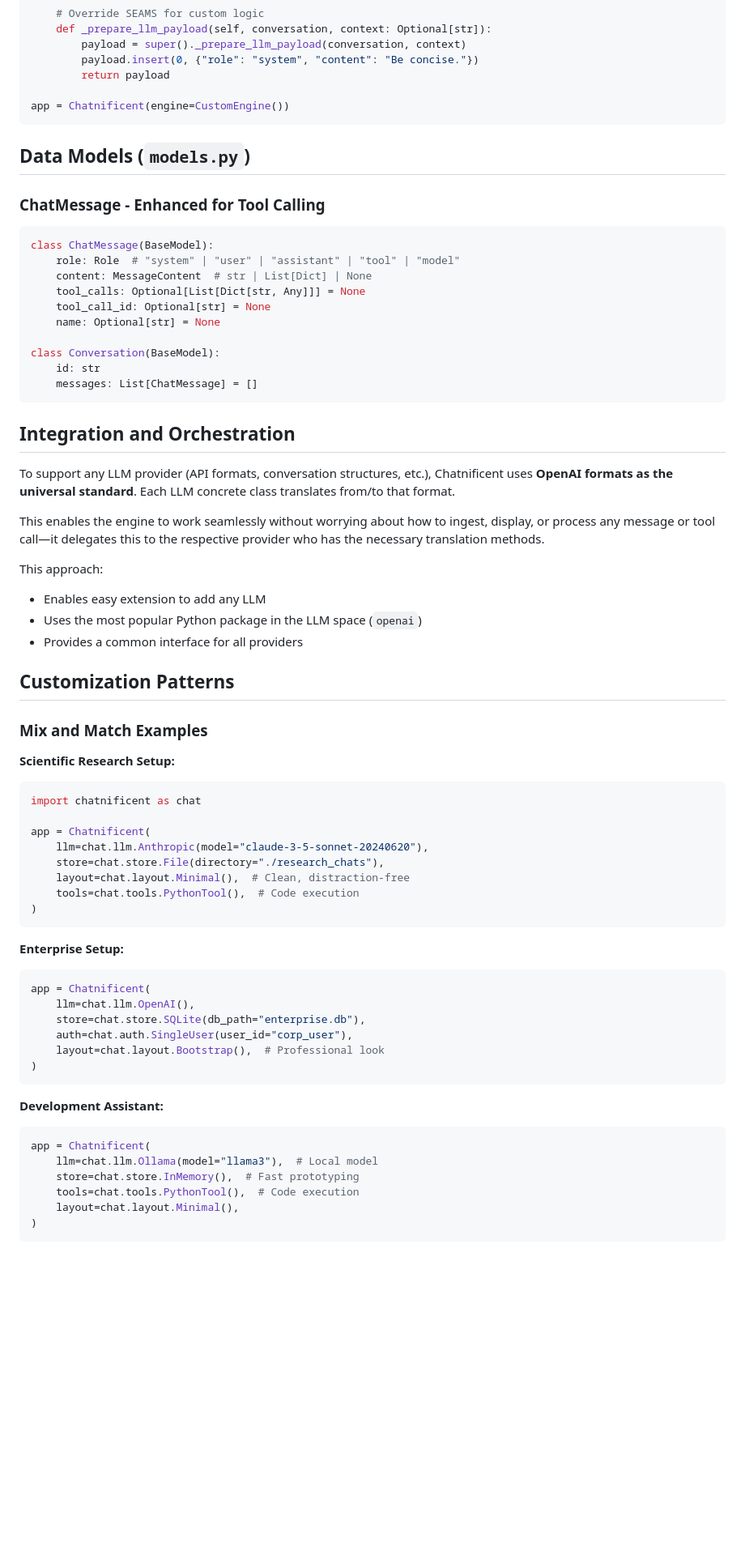
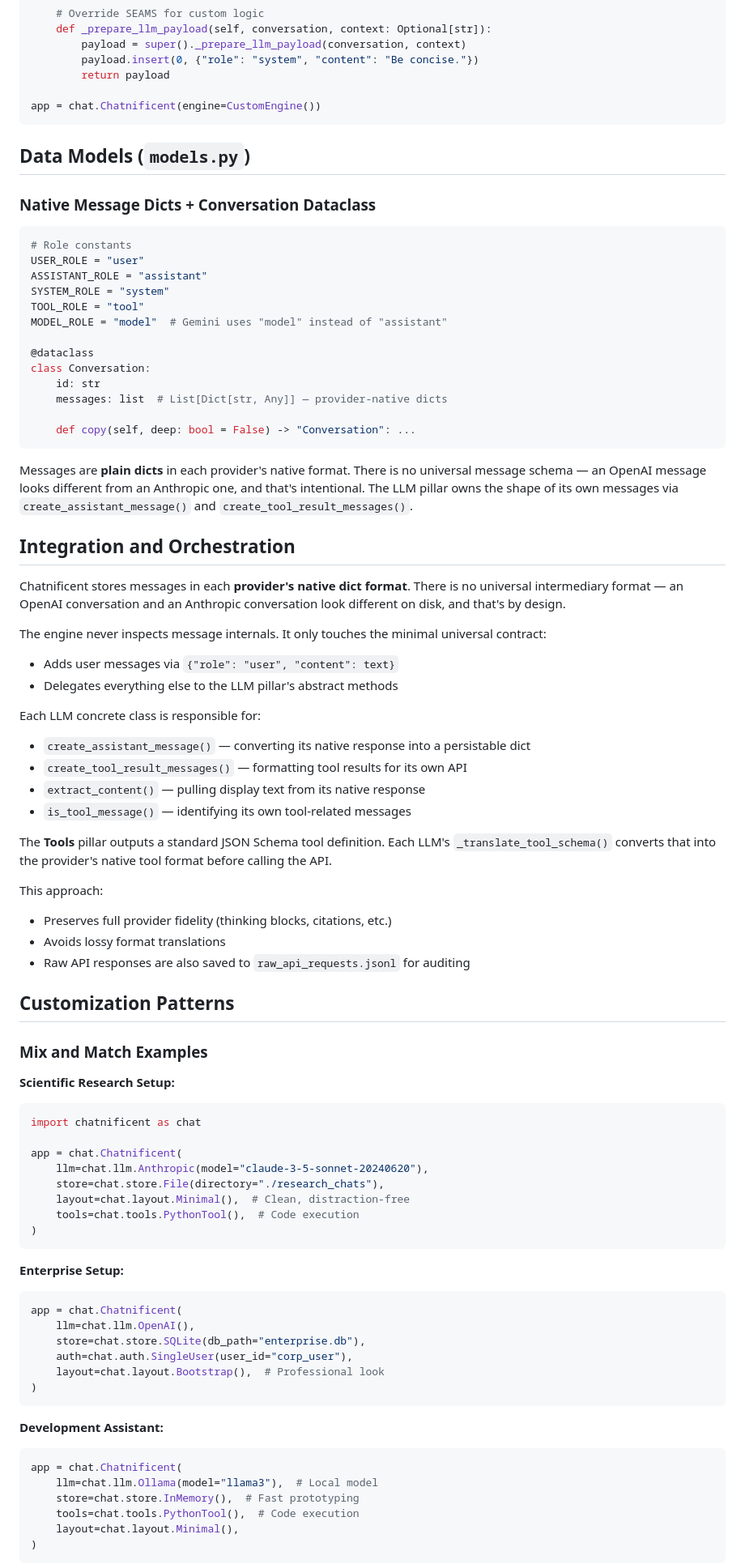
Before and after one commit to eliasdabbas/chatnificent, a Markdown page: AGENTS.md, the part around one of its changes. Shown at 81% size. Rendered like a GitHub page; blank space fills up the shorter version.

Commit message:
docs: update AGENTS.md for native dict architecture
- Use chat.Chatnificent() canonical import throughout
- Update RedisStore example to use json.dumps/loads instead of Pydantic
- Document native dict message format and Conversation dataclass
- Remove references to Pydantic-based models

````diff
--- a/AGENTS.md
+++ b/AGENTS.md
@@ -123,35 +123,55 @@ class CustomEngine(chat.engine.Synchronous):
         payload.insert(0, {"role": "system", "content": "Be concise."})
         return payload
 
-app = Chatnificent(engine=CustomEngine())
+app = chat.Chatnificent(engine=CustomEngine())
 ```
 
 ## Data Models (`models.py`)
 
-### ChatMessage - Enhanced for Tool Calling
+### Native Message Dicts + Conversation Dataclass
 ```python
-class ChatMessage(BaseModel):
-    role: Role  # "system" | "user" | "assistant" | "tool" | "model"
-    content: MessageContent  # str | List[Dict] | None
-    tool_calls: Optional[List[Dict[str, Any]]] = None
-    tool_call_id: Optional[str] = None
-    name: Optional[str] = None
+# Role constants
+USER_ROLE = "user"
+ASSISTANT_ROLE = "assistant"
+SYSTEM_ROLE = "system"
+TOOL_ROLE = "tool"
+MODEL_ROLE = "model"  # Gemini uses "model" instead of "assistant"
 
-class Conversation(BaseModel):
+@dataclass
+class Conversation:
     id: str
-    messages: List[ChatMessage] = []
+    messages: list  # List[Dict[str, Any]] — provider-native dicts
+
+    def copy(self, deep: bool = False) -> "Conversation": ...
 ```
+
+Messages are **plain dicts** in each provider's native format. There is no
+universal message schema — an OpenAI message looks different from an Anthropic
+one, and that's intentional. The LLM pillar owns the shape of its own messages
+via `create_assistant_message()` and `create_tool_result_messages()`.
 
 ## Integration and Orchestration
 
-To support any LLM provider (API formats, conversation structures, etc.), Chatnificent uses **OpenAI formats as the universal standard**. Each LLM concrete class translates from/to that format.
+Chatnificent stores messages in each **provider's native dict format**. There is no universal intermediary format — an OpenAI conversation and an Anthropic conversation look different on disk, and that's by design.
 
-This enables the engine to work seamlessly without worrying about how to ingest, display, or process any message or tool call—it delegates this to the respective provider who has the necessary translation methods.
+The engine never inspects message internals. It only touches the minimal universal contract:
+- Adds user messages via `{"role": "user", "content": text}`
+- Delegates everything else to the LLM pillar's abstract methods
+
+Each LLM concrete class is responsible for:
+- `create_assistant_message()` — converting its native response into a persistable dict
+- `create_tool_result_messages()` — formatting tool results for its own API
+- `extract_content()` — pulling display text from its native response
+- `is_tool_message()` — identifying its own tool-related messages
+
+The **Tools** pillar outputs a standard JSON Schema tool definition. Each LLM's
+`_translate_tool_schema()` converts that into the provider's native tool format
+before calling the API.
 
 This approach:
-- Enables easy extension to add any LLM
-- Uses the most popular Python package in the LLM space (`openai`)
-- Provides a common interface for all providers
+- Preserves full provider fidelity (thinking blocks, citations, etc.)
+- Avoids lossy format translations
+- Raw API responses are also saved to `raw_api_requests.jsonl` for auditing
 
 ## Customization Patterns
 
@@ -161,7 +181,7 @@ This approach:
 ```python
 import chatnificent as chat
 
-app = Chatnificent(
+app = chat.Chatnificent(
     llm=chat.llm.Anthropic(model="claude-3-5-sonnet-20240620"),
     store=chat.store.File(directory="./research_chats"),
     layout=chat.layout.Minimal(),  # Clean, distraction-free
@@ -171,7 +191,7 @@ app = Chatnificent(
 
 **Enterprise Setup:**
 ```python
-app = Chatnificent(
+app = chat.Chatnificent(
     llm=chat.llm.OpenAI(),
     store=chat.store.SQLite(db_path="enterprise.db"),
     auth=chat.auth.SingleUser(user_id="corp_user"),
@@ -181,7 +201,7 @@ app = Chatnificent(
 
 **Development Assistant:**
 ```python
-app = Chatnificent(
+app = chat.Chatnificent(
     llm=chat.llm.Ollama(model="llama3"),  # Local model
     store=chat.store.InMemory(),  # Fast prototyping
     tools=chat.tools.PythonTool(),  # Code execution
````
Also changed, not shown: other parts of AGENTS.md (+17 -11 lines).
